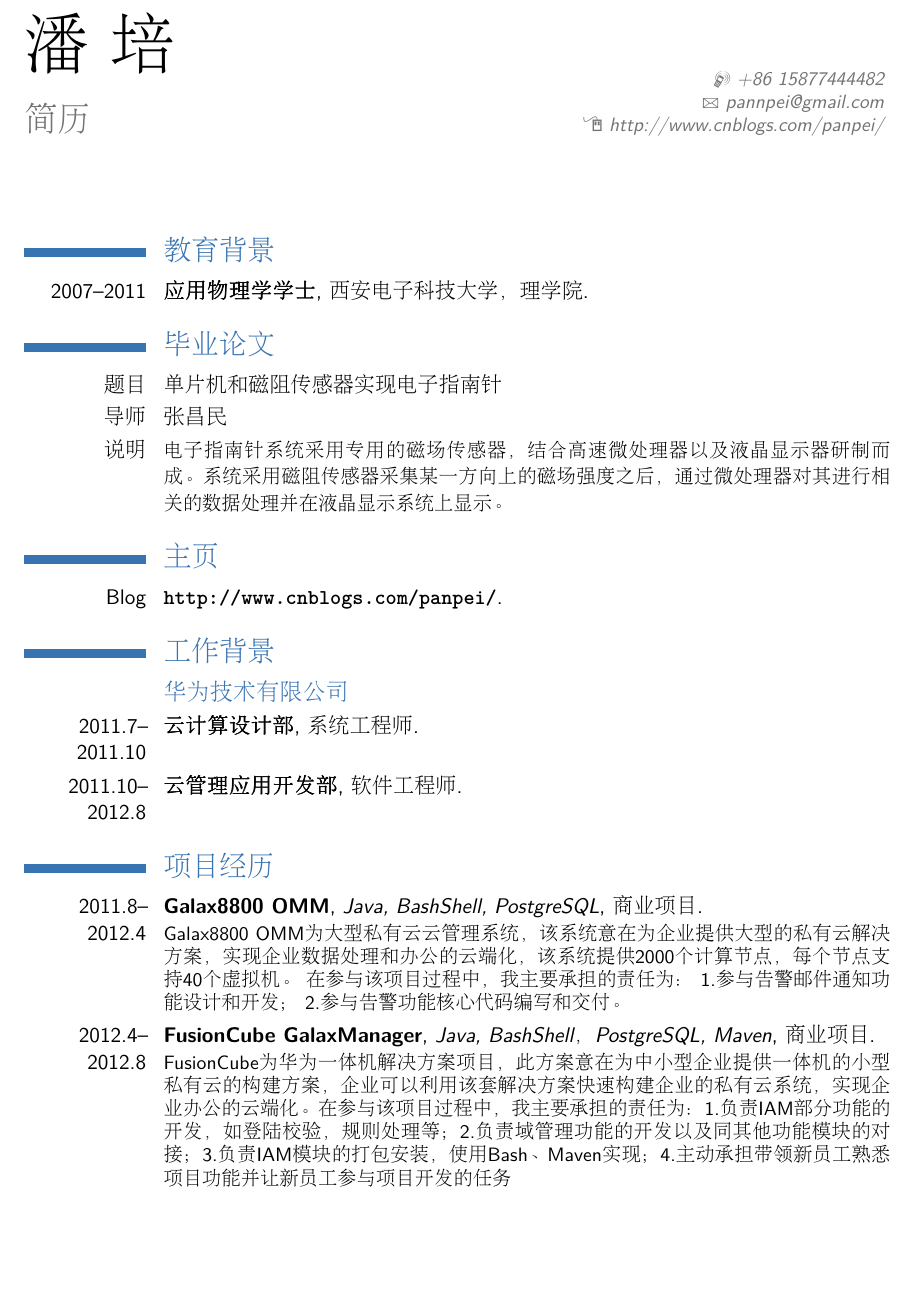
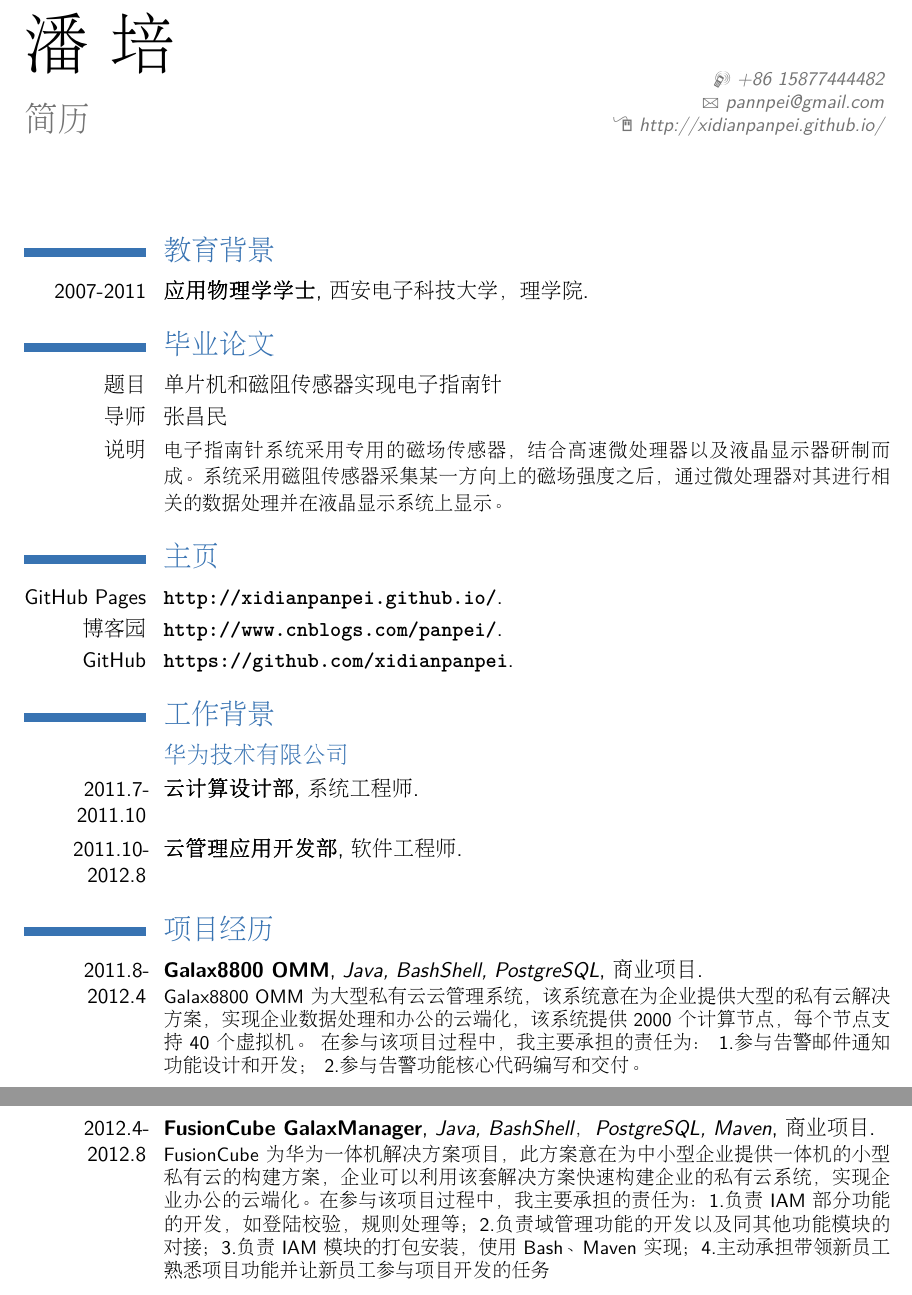
Before and after one commit to xidianpanpei/resume-source, a LaTeX CV (my_cv_zh.tex): part of page 1 of 2 before the commit and two parts of pages 1 and 2 of 2 after it, the two joined at a grey line, cut so that both start at the same text, the shorter picture padded with empty space. Compiled offline with pdfLaTeX.

Commit message:
修改博客信息

```diff
--- a/my_cv_zh.tex
+++ b/my_cv_zh.tex
@@ -18,7 +18,7 @@
 \title{简历}
 \mobile{+86~15877444482}
 \email{pannpei@gmail.com}
-\homepage{http://www.cnblogs.com/panpei/}
+\homepage{http://xidianpanpei.github.io/}
 \nopagenumbers{}
 
 %----------------------------------------------------------------------------------
@@ -29,7 +29,7 @@
 \maketitle
 
 \section{教育背景}
-\cventry{2007--2011}{应用物理学学士}{西安电子科技大学，理学院}{}{}{}
+\cventry{2007-2011}{应用物理学学士}{西安电子科技大学，理学院}{}{}{}
 
 \section{毕业论文}
 \cvitem{题目}{\emph{单片机和磁阻传感器实现电子指南针}}
@@ -40,7 +40,9 @@
 %\cventry{year}{Name}{a}{b}{c}{d}
 
 \section{主页}
-\cventry{Blog}{\url{http://www.cnblogs.com/panpei/}}{}{}{}{}
+\cventry{GitHub Pages}{\url{http://xidianpanpei.github.io/}}{}{}{}{}
+\cventry{博客园}{\url{http://www.cnblogs.com/panpei/}}{}{}{}{}
+\cventry{GitHub}{\url{https://github.com/xidianpanpei}}{}{}{}{}
 
 %\section{出版物}
 %\cventry{year}
@@ -50,16 +52,16 @@
 
 \section{工作背景}
 \subsection{华为技术有限公司}
-\cventry{2011.7--2011.10}{云计算设计部}{系统工程师}{}{}{}
-\cventry{2011.10--2012.8}{云管理应用开发部}{软件工程师}{}{}{}
+\cventry{2011.7-2011.10}{云计算设计部}{系统工程师}{}{}{}
+\cventry{2011.10-2012.8}{云管理应用开发部}{软件工程师}{}{}{}
 
 \section{项目经历}
-\cventry{2011.8--2012.4}{Galax8800 OMM}{Java, BashShell, PostgreSQL}{商业项目}{}{Galax8800 OMM为大型私有云云管理系统，该系统意在为企业提供大型的私有云解决方案，实现企业数据处理和办公的云端化，该系统提供2000个计算节点，每个节点支持40个虚拟机。
+\cventry{2011.8-2012.4}{Galax8800 OMM}{Java, BashShell, PostgreSQL}{商业项目}{}{Galax8800 OMM~为大型私有云云管理系统，该系统意在为企业提供大型的私有云解决方案，实现企业数据处理和办公的云端化，该系统提供~2000~个计算节点，每个节点支持~40~个虚拟机。
 在参与该项目过程中，我主要承担的责任为：
 1.参与告警邮件通知功能设计和开发；
 2.参与告警功能核心代码编写和交付。}
 \vspace*{0.2\baselineskip}
-\cventry{2012.4--2012.8}{FusionCube GalaxManager}{Java, BashShell，PostgreSQL, Maven}{商业项目}{}{FusionCube为华为一体机解决方案项目，此方案意在为中小型企业提供一体机的小型私有云的构建方案，企业可以利用该套解决方案快速构建企业的私有云系统，实现企业办公的云端化。在参与该项目过程中，我主要承担的责任为：1.负责IAM部分功能的开发，如登陆校验，规则处理等；2.负责域管理功能的开发以及同其他功能模块的对接；3.负责IAM模块的打包安装，使用Bash、Maven实现；4.主动承担带领新员工熟悉项目功能并让新员工参与项目开发的任务}
+\cventry{2012.4-2012.8}{FusionCube GalaxManager}{Java, BashShell，PostgreSQL, Maven}{商业项目}{}{FusionCube~为华为一体机解决方案项目，此方案意在为中小型企业提供一体机的小型私有云的构建方案，企业可以利用该套解决方案快速构建企业的私有云系统，实现企业办公的云端化。在参与该项目过程中，我主要承担的责任为：1.负责~IAM~部分功能的开发，如登陆校验，规则处理等；2.负责域管理功能的开发以及同其他功能模块的对接；3.负责~IAM~模块的打包安装，使用~Bash、Maven~实现；4.主动承担带领新员工熟悉项目功能并让新员工参与项目开发的任务}
 
 \section{获奖经历}
 \cventry{2008}{西安电子科技大学二等奖学金及优秀学生称号}{}{}{}{}
```
Also changed, not shown: my_cv_zh.tex (2 more changed lines).
